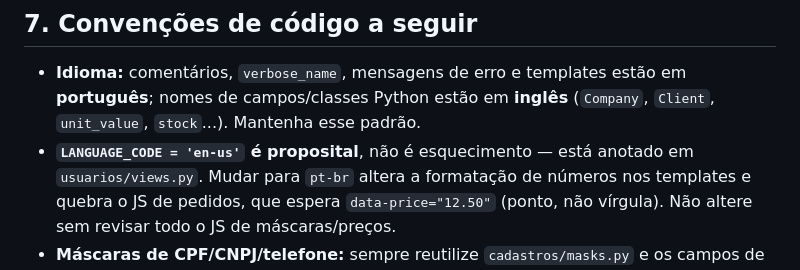
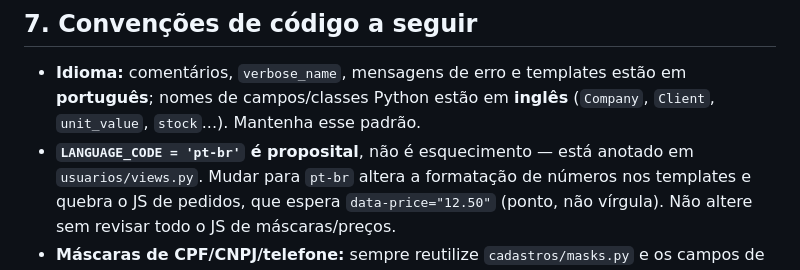
Before and after one commit to RomuloJB/SIGEP, a Markdown page: AGENT.md, the part around the change. Rendered like a GitHub page.

```diff
--- a/AGENT.md
+++ b/AGENT.md
@@ -113,7 +113,7 @@ implementar isso, é trabalho novo, não correção de bug.
 - **Idioma:** comentários, `verbose_name`, mensagens de erro e templates estão em
   **português**; nomes de campos/classes Python estão em **inglês**
   (`Company`, `Client`, `unit_value`, `stock`...). Mantenha esse padrão.
-- **`LANGUAGE_CODE = 'en-us'` é proposital**, não é esquecimento — está anotado em
+- **`LANGUAGE_CODE = 'pt-br'` é proposital**, não é esquecimento — está anotado em
   `usuarios/views.py`. Mudar para `pt-br` altera a formatação de números nos
   templates e quebra o JS de pedidos, que espera `data-price="12.50"` (ponto, não
   vírgula). Não altere sem revisar todo o JS de máscaras/preços.
```
